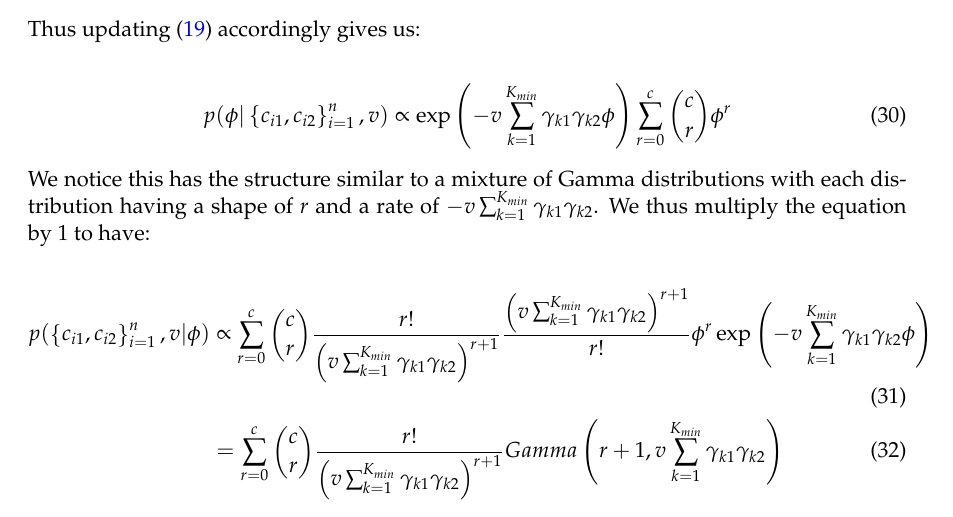
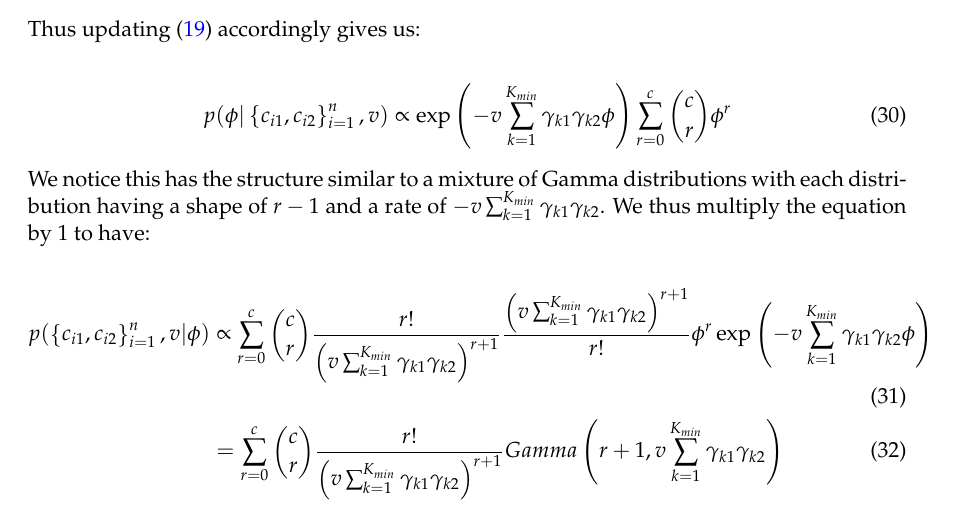
Before and after one commit to stcolema/tagmmdi_notes, a LaTeX paper (full report/tamgmdi_v1.tex): part of page 10 of 14, cut so that both start at the same text. Compiled offline with pdfLaTeX.

Commit message:
Shape is r-1 for mixture of gammas, not r.

```diff
--- a/full report/tamgmdi_v1.tex
+++ b/full report/tamgmdi_v1.tex
@@ -448,7 +448,7 @@ Thus updating \eqref{phi_cond_1} accordingly gives us:
 \begin{align}
 p(\phi | \left\{c_{i1}, c_{i2}\right\}_{i=1}^n, v) &\propto \exp\left(-v \sum_{k=1}^{K_{min}}\gamma_{k1} \gamma_{k2}\phi\right)  \sum_{r=0}^c \binom{c}{r} \phi^r
 \end{align}
-We notice this has the structure similar to a mixture of Gamma distributions with each distribution having a shape of $r$ and a rate of $-v\sum_{k=1}^{K_{min}}\gamma_{k1} \gamma_{k2}$. We thus multiply the equation by 1 to have:
+We notice this has the structure similar to a mixture of Gamma distributions with each distribution having a shape of $r-1$ and a rate of $-v\sum_{k=1}^{K_{min}}\gamma_{k1} \gamma_{k2}$. We thus multiply the equation by 1 to have:
 
 \begin{align}
  p(\left\{c_{i1}, c_{i2}\right\}_{i=1}^n, v | \phi) &\propto  \sum_{r=0}^c \binom{c}{r} \frac{r!}{\left(v \sum_{k=1}^{K_{min}} \gamma_{k1} \gamma_{k2}\right)^{r+1}}  \frac{\left(v \sum_{k=1}^{K_{min}} \gamma_{k1} \gamma_{k2}\right)^{r+1}}{r!}\phi^r \exp\left(-v \sum_{k=1}^{K_{min}} \gamma_{k1} \gamma_{k2}\phi\right) \\
```
Also changed, not shown: full report/tamgmdi_v1.pdf, 2 other files.
